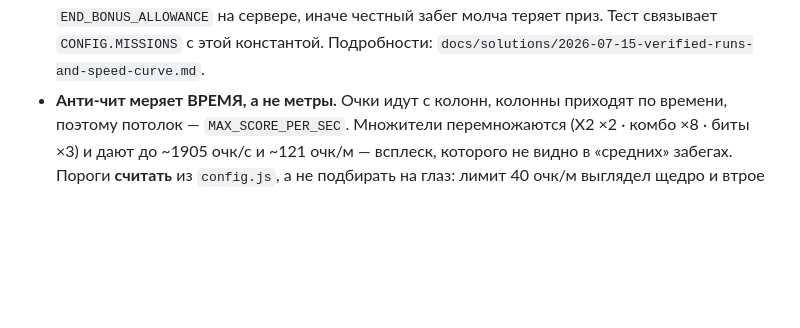
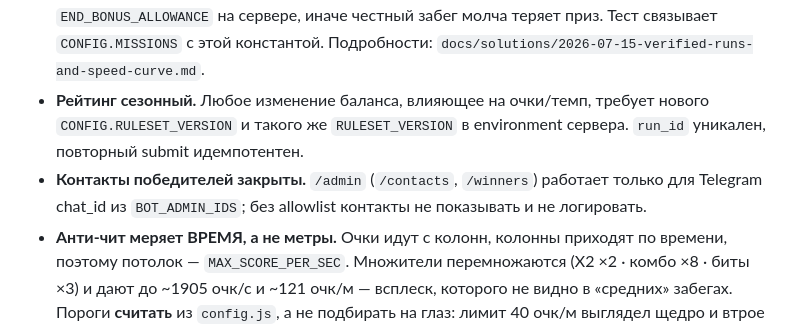
Before and after one commit to deprav1/uboost-runner, a Markdown page: CLAUDE.md, the part around the change. Drawn GitHub-style; blank space fills up the shorter version.

```diff
--- a/CLAUDE.md
+++ b/CLAUDE.md
@@ -145,6 +145,12 @@ npm run verify # полный локальный прогон: npm test + npm ru
   game over, обязан влезать в `END_BONUS_ALLOWANCE` на сервере, иначе честный
   забег молча теряет приз. Тест связывает `CONFIG.MISSIONS` с этой константой.
   Подробности: `docs/solutions/2026-07-15-verified-runs-and-speed-curve.md`.
+- **Рейтинг сезонный.** Любое изменение баланса, влияющее на очки/темп,
+  требует нового `CONFIG.RULESET_VERSION` и такого же `RULESET_VERSION` в
+  environment сервера. `run_id` уникален, повторный submit идемпотентен.
+- **Контакты победителей закрыты.** `/admin` (`/contacts`, `/winners`) работает
+  только для Telegram chat_id из `BOT_ADMIN_IDS`; без allowlist контакты не
+  показывать и не логировать.
 - **Анти-чит меряет ВРЕМЯ, а не метры.** Очки идут с колонн, колонны приходят по
   времени, поэтому потолок — `MAX_SCORE_PER_SEC`. Множители перемножаются
   (X2 ×2 · комбо ×8 · биты ×3) и дают до ~1905 очк/с и ~121 очк/м — всплеск,
```
Also changed, not shown: README.md (+7 -6 lines), backend/README.md (+62 -35 lines), preview/share-card.png, 14 other files.
